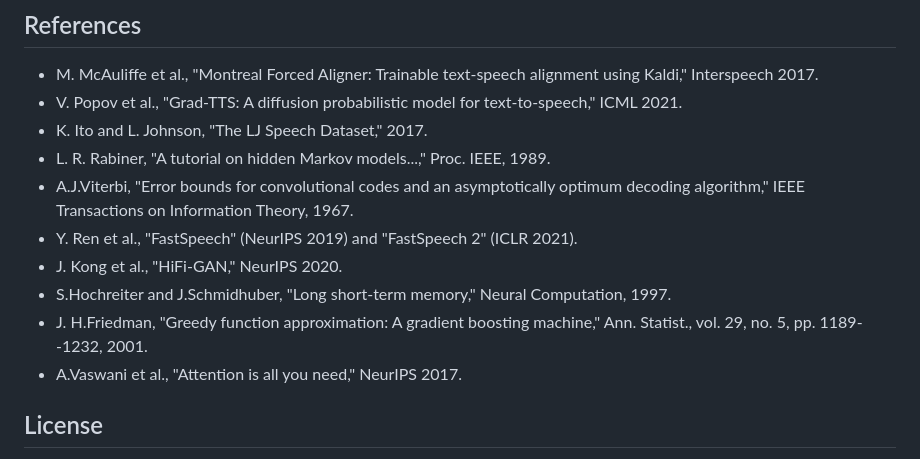
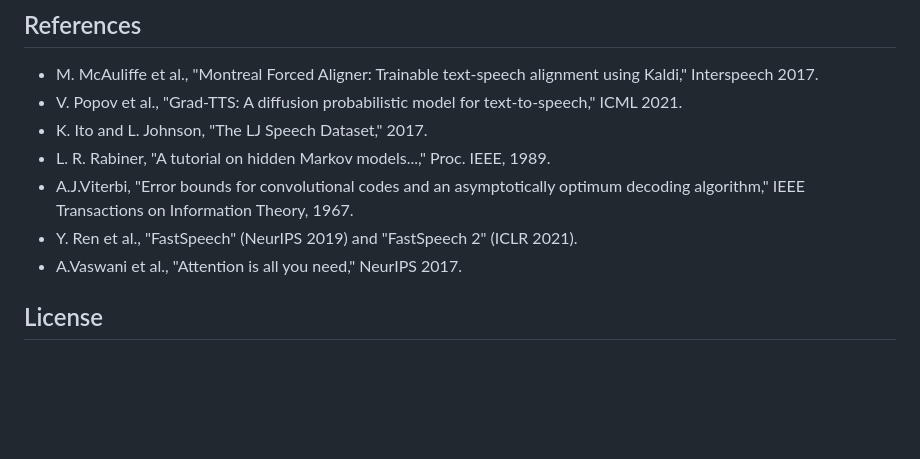
Before and after one commit to Shreyashgol/phonetic-guided-speech-generation, a Markdown page: README.md, the part around the change. GitHub-like rendering; blank space fills up the shorter version.

Commit message:
Update references in README.md
Removed outdated references to HiFi-GAN, LSTM, and gradient boosting machine.

```diff
--- a/README.md
+++ b/README.md
@@ -177,9 +177,6 @@ See [`CONTRIBUTIONS.md`](CONTRIBUTIONS.md). The viva is individual: every member
 - L. R. Rabiner, "A tutorial on hidden Markov models...," Proc. IEEE, 1989.
 - A.J.Viterbi, "Error bounds for convolutional codes and an asymptotically optimum decoding algorithm," IEEE Transactions on Information Theory, 1967.
 - Y. Ren et al., "FastSpeech" (NeurIPS 2019) and "FastSpeech 2" (ICLR 2021).
-- J. Kong et al., "HiFi-GAN," NeurIPS 2020.
-- S.Hochreiter and J.Schmidhuber, "Long short-term memory," Neural Computation, 1997.
-- J. H.Friedman, "Greedy function approximation: A gradient boosting machine," Ann. Statist., vol. 29, no. 5, pp. 1189--1232, 2001.
 - A.Vaswani et al., "Attention is all you need," NeurIPS 2017.
 
 ## License
```
